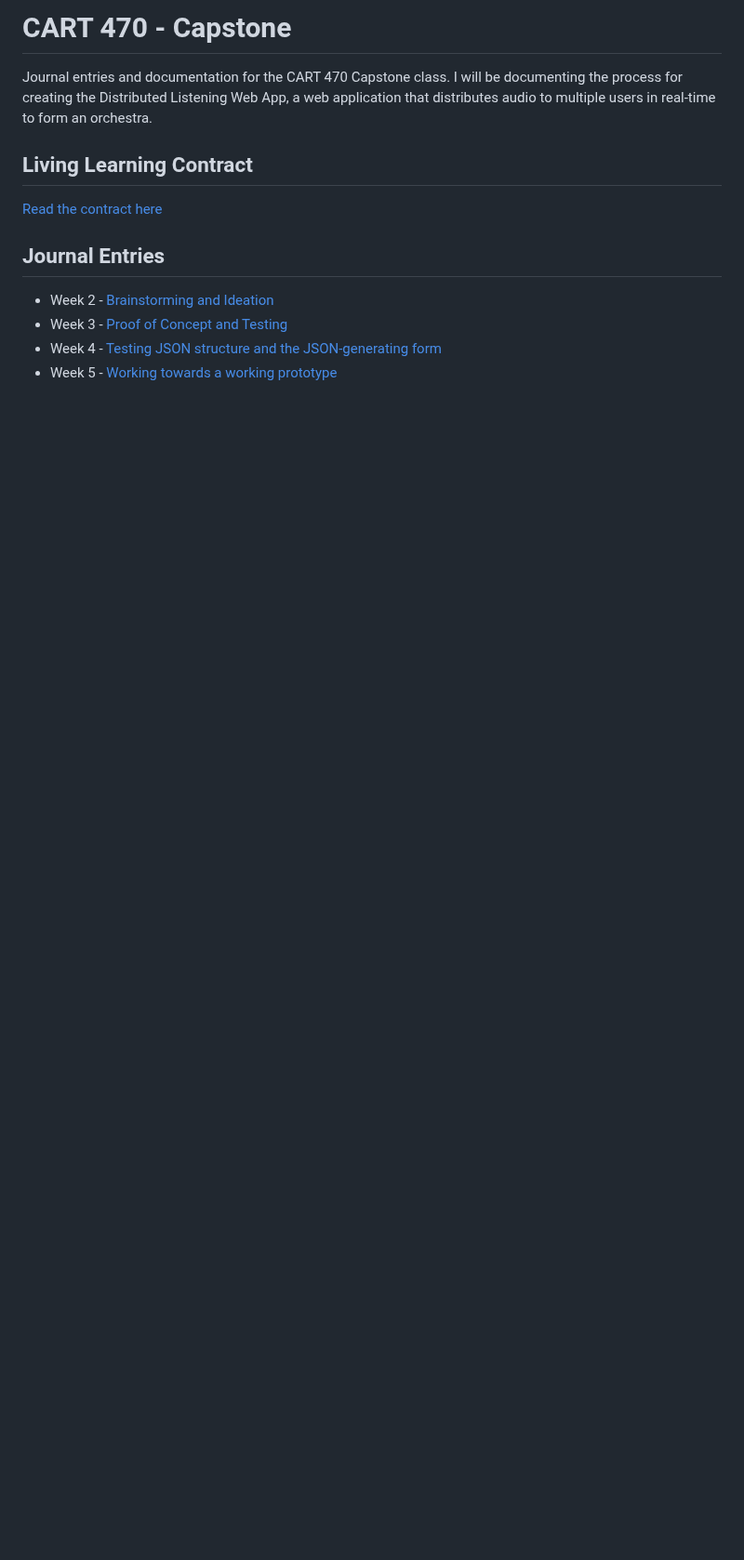
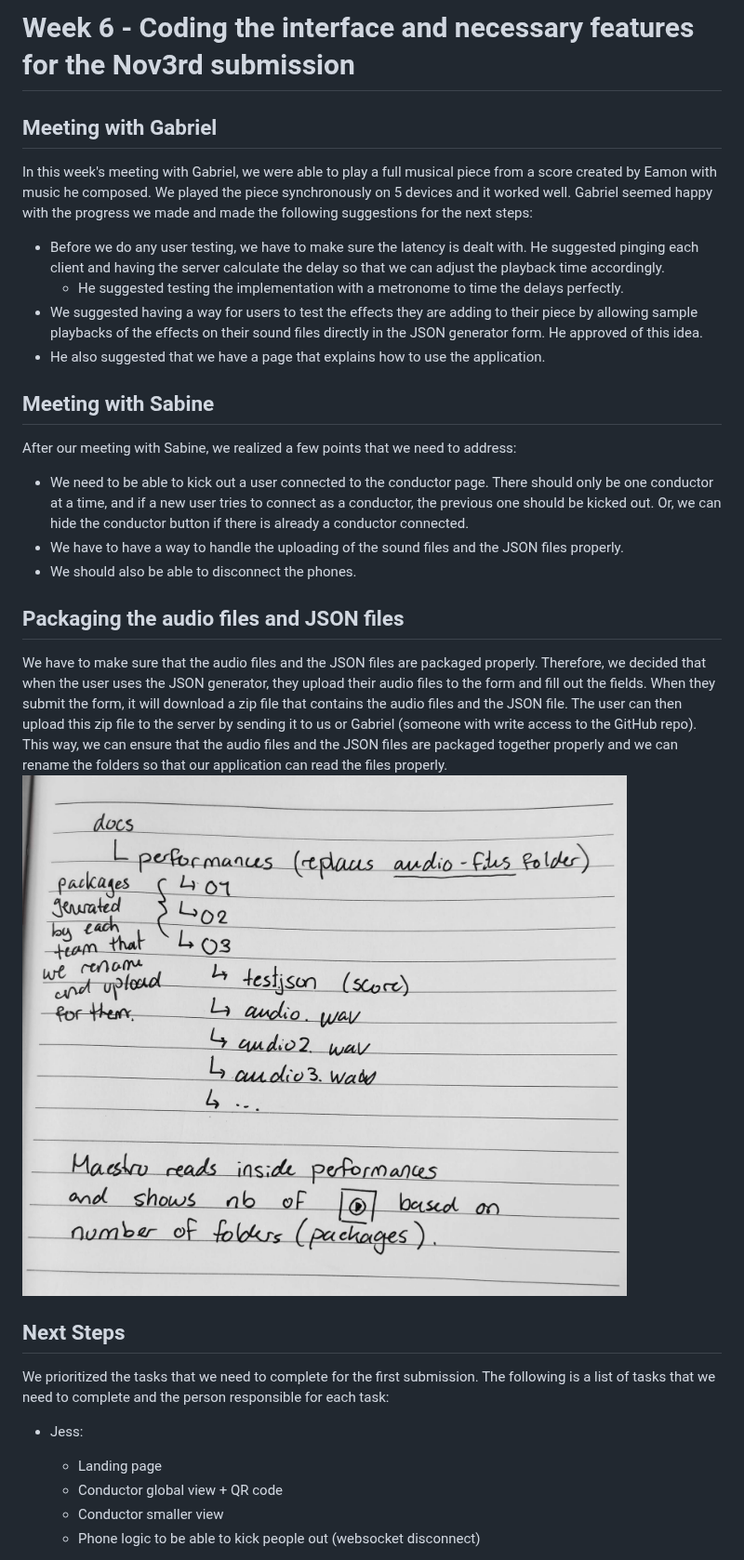
Before and after one commit to jessicach4n/CART470_Capstone, a Markdown page: README.md, the part around one of its changes. Shown at 93% size. Drawn GitHub-style; pictures changed too: img/file_structure.jpg (added); blank space fills up the shorter version.

Commit message:
Update week 6

```diff
--- a/README.md
+++ b/README.md
@@ -1,12 +1,28 @@
-# CART 470 - Capstone
-Journal entries and documentation for the CART 470 Capstone class.
-I will be documenting the process for creating the Distributed Listening Web App, a web application that distributes audio to multiple users in real-time to form an orchestra.
+# Week 6 - Coding the interface and necessary features for the Nov3rd submission
 
-## Living Learning Contract
-[Read the contract here](./files/Living_learning_contract.pdf)
+## Meeting with Gabriel
+In this week's meeting with Gabriel, we were able to play a full musical piece from a score created by Eamon with music he composed. We played the piece synchronously on 5 devices and it worked well. Gabriel seemed happy with the progress we made and made the following suggestions for the next steps:
+- Before we do any user testing, we have to make sure the latency is dealt with. He suggested pinging each client and having the server calculate the delay so that we can adjust the playback time accordingly.
+  - He suggested testing the implementation with a metronome to time the delays perfectly.
+- We suggested having a way for users to test the effects they are adding to their piece by allowing sample playbacks of the effects on their sound files directly in the JSON generator form. He approved of this idea.
+- He also suggested that we have a page that explains how to use the application.
 
-## Journal Entries
-- Week 2 - [Brainstorming and Ideation](https://github.com/jessicach4n/CART470_Capstone/tree/entry-wk-2)
-- Week 3 - [Proof of Concept and Testing](https://github.com/jessicach4n/CART470_Capstone/tree/entry-wk-3)
-- Week 4 - [Testing JSON structure and the JSON-generating form](https://github.com/jessicach4n/CART470_Capstone/tree/entry-wk-4)
-- Week 5 - [Working towards a working prototype](https://github.com/jessicach4n/CART470_Capstone/tree/entry-wk-5)
+## Meeting with Sabine
+After our meeting with Sabine, we realized a few points that we need to address:
+- We need to be able to kick out a user connected to the conductor page. There should only be one conductor at a time, and if a new user tries to connect as a conductor, the previous one should be kicked out. Or, we can hide the conductor button if there is already a conductor connected.
+- We have to have a way to handle the uploading of the sound files and the JSON files properly.
+- We should also be able to disconnect the phones.
+
+## Packaging the audio files and JSON files
+We have to make sure that the audio files and the JSON files are packaged properly. Therefore, we decided that when the user uses the JSON generator, they upload their audio files to the form and fill out the fields. When they submit the form, it will download a zip file that contains the audio files and the JSON file. The user can then upload this zip file to the server by sending it to us or Gabriel (someone with write access to the GitHub repo). This way, we can ensure that the audio files and the JSON files are packaged together properly and we can rename the folders so that our application can read the files properly.
+![Sketch of file structure](./img/file_structure.jpg)
+
+## Next Steps
+We prioritized the tasks that we need to complete for the first submission. The following is a list of tasks that we need to complete and the person responsible for each task:
+
+- Jess:
+  - Landing page
+  - Conductor global view + QR code
+  - Conductor smaller view
+  - Phone logic to be able to kick people out (websocket disconnect)
+
```
Also changed, not shown: other parts of README.md (+22 -0 lines), 1 other file.
